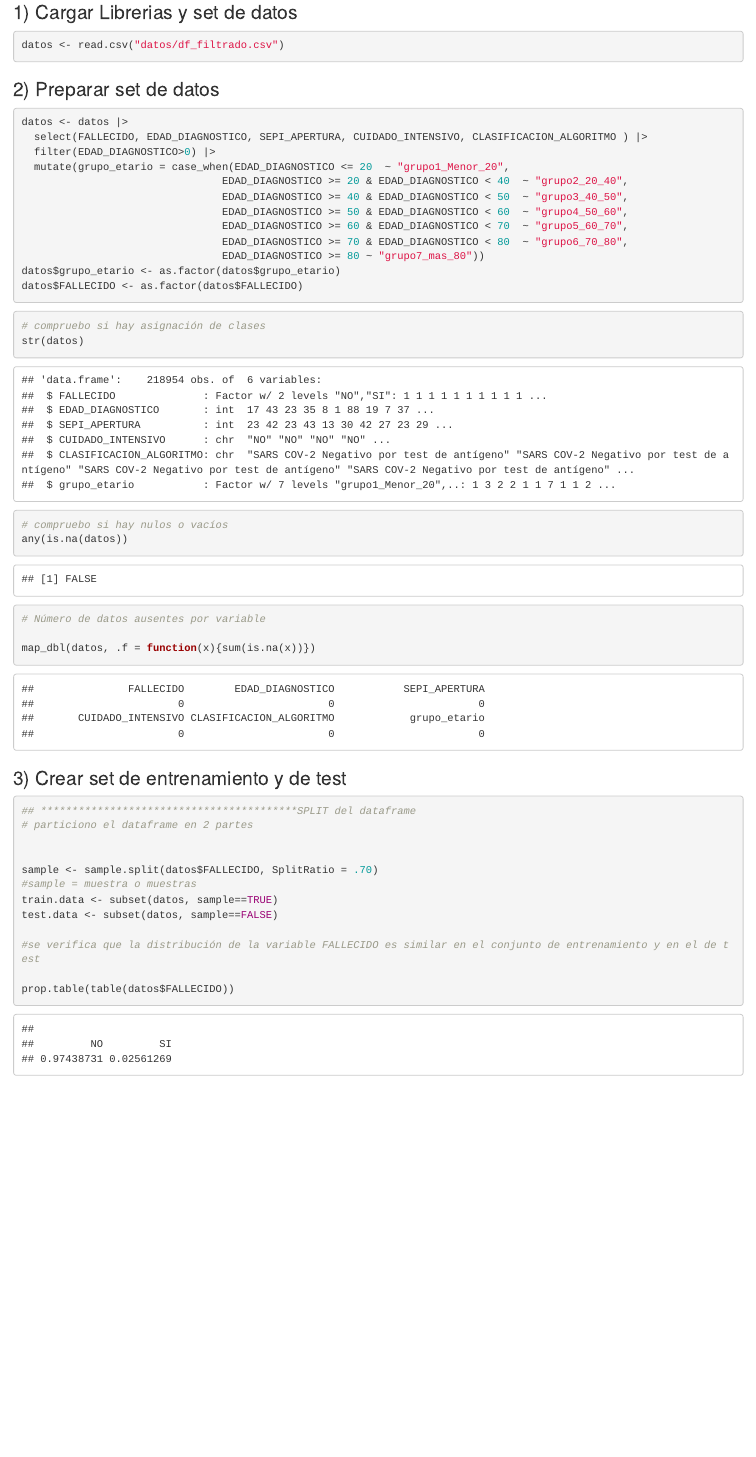
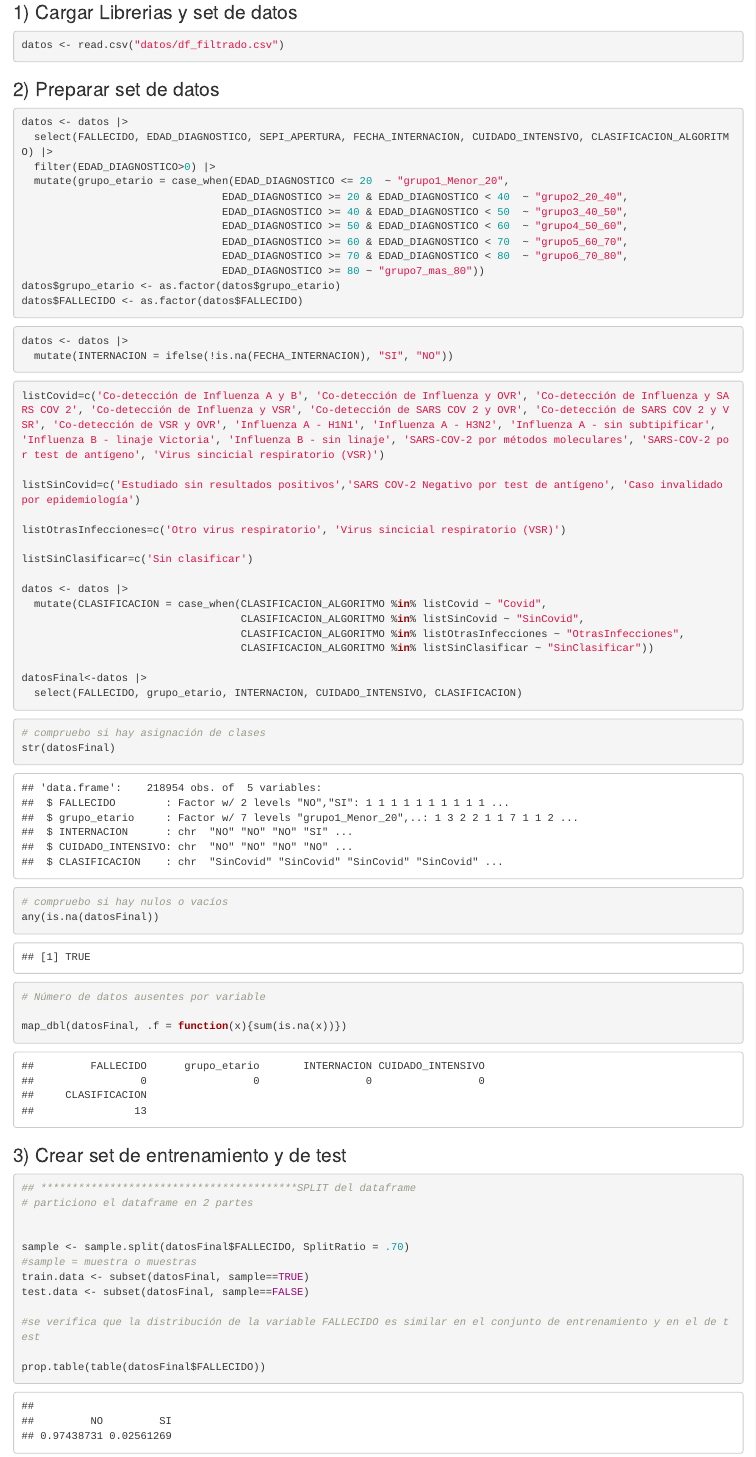
Before and after one commit to jorge-a-g/tp_machine_learning, an R Markdown document (modeloNaivesBayes.Rmd): the page in a window 1100 px wide, from 140 px down. The pictures show the output file modeloNaivesBayes.html that the author committed with the source, opened offline.

Commit message:
continuando con el modelo NB

````diff
--- a/modeloNaivesBayes.Rmd
+++ b/modeloNaivesBayes.Rmd
@@ -28,7 +28,7 @@ datos <- read.csv("datos/df_filtrado.csv")
 
 
 datos <- datos |>
-  select(FALLECIDO, EDAD_DIAGNOSTICO, SEPI_APERTURA, CUIDADO_INTENSIVO, CLASIFICACION_ALGORITMO ) |>
+  select(FALLECIDO, EDAD_DIAGNOSTICO, SEPI_APERTURA, FECHA_INTERNACION, CUIDADO_INTENSIVO, CLASIFICACION_ALGORITMO) |>
   filter(EDAD_DIAGNOSTICO>0) |>
   mutate(grupo_etario = case_when(EDAD_DIAGNOSTICO <= 20  ~ "grupo1_Menor_20",
                                 EDAD_DIAGNOSTICO >= 20 & EDAD_DIAGNOSTICO < 40  ~ "grupo2_20_40",
@@ -45,18 +45,49 @@ datos$FALLECIDO <- as.factor(datos$FALLECIDO)
 
 ```{r}
 
+
+datos <- datos |>
+  mutate(INTERNACION = ifelse(!is.na(FECHA_INTERNACION), "SI", "NO"))
+```
+
+
+```{r}
+listCovid=c('Co-detección de Influenza A y B', 'Co-detección de Influenza y OVR', 'Co-detección de Influenza y SARS COV 2', 'Co-detección de Influenza y VSR', 'Co-detección de SARS COV 2 y OVR', 'Co-detección de SARS COV 2 y VSR', 'Co-detección de VSR y OVR', 'Influenza A - H1N1', 'Influenza A - H3N2', 'Influenza A - sin subtipificar', 'Influenza B - linaje Victoria', 'Influenza B - sin linaje', 'SARS-COV-2 por métodos moleculares', 'SARS-COV-2 por test de antígeno', 'Virus sincicial respiratorio (VSR)')
+
+listSinCovid=c('Estudiado sin resultados positivos','SARS COV-2 Negativo por test de antígeno', 'Caso invalidado por epidemiología')
+
+listOtrasInfecciones=c('Otro virus respiratorio', 'Virus sincicial respiratorio (VSR)')
+
+listSinClasificar=c('Sin clasificar')
+
+datos <- datos |>
+  mutate(CLASIFICACION = case_when(CLASIFICACION_ALGORITMO %in% listCovid ~ "Covid",
+                                   CLASIFICACION_ALGORITMO %in% listSinCovid ~ "SinCovid",
+                                   CLASIFICACION_ALGORITMO %in% listOtrasInfecciones ~ "OtrasInfecciones",
+                                   CLASIFICACION_ALGORITMO %in% listSinClasificar ~ "SinClasificar"))
+
+datosFinal<-datos |>
+  select(FALLECIDO, grupo_etario, INTERNACION, CUIDADO_INTENSIVO, CLASIFICACION)
+
+
+```
+
+
+
+```{r}
+
 # compruebo si hay asignación de clases
-str(datos)
+str(datosFinal)
 
 # compruebo si hay nulos o vacíos
-any(is.na(datos))
+any(is.na(datosFinal))
 
 ```
 
 ```{r}
 # Número de datos ausentes por variable
 
-map_dbl(datos, .f = function(x){sum(is.na(x))})
+map_dbl(datosFinal, .f = function(x){sum(is.na(x))})
 
 ```
 
@@ -68,14 +99,14 @@ map_dbl(datos, .f = function(x){sum(is.na(x))})
 # particiono el dataframe en 2 partes
 
 
-sample <- sample.split(datos$FALLECIDO, SplitRatio = .70)
+sample <- sample.split(datosFinal$FALLECIDO, SplitRatio = .70)
 #sample = muestra o muestras
-train.data <- subset(datos, sample==TRUE)
-test.data <- subset(datos, sample==FALSE)
+train.data <- subset(datosFinal, sample==TRUE)
+test.data <- subset(datosFinal, sample==FALSE)
 
 #se verifica que la distribución de la variable FALLECIDO es similar en el conjunto de entrenamiento y en el de test
 
-prop.table(table(datos$FALLECIDO))
+prop.table(table(datosFinal$FALLECIDO))
 
 prop.table(table(train.data$FALLECIDO))
 
````
Also changed, not shown: modeloNaivesBayes.html, modeloNaivesBayes.Rmd (2 more changed lines).
